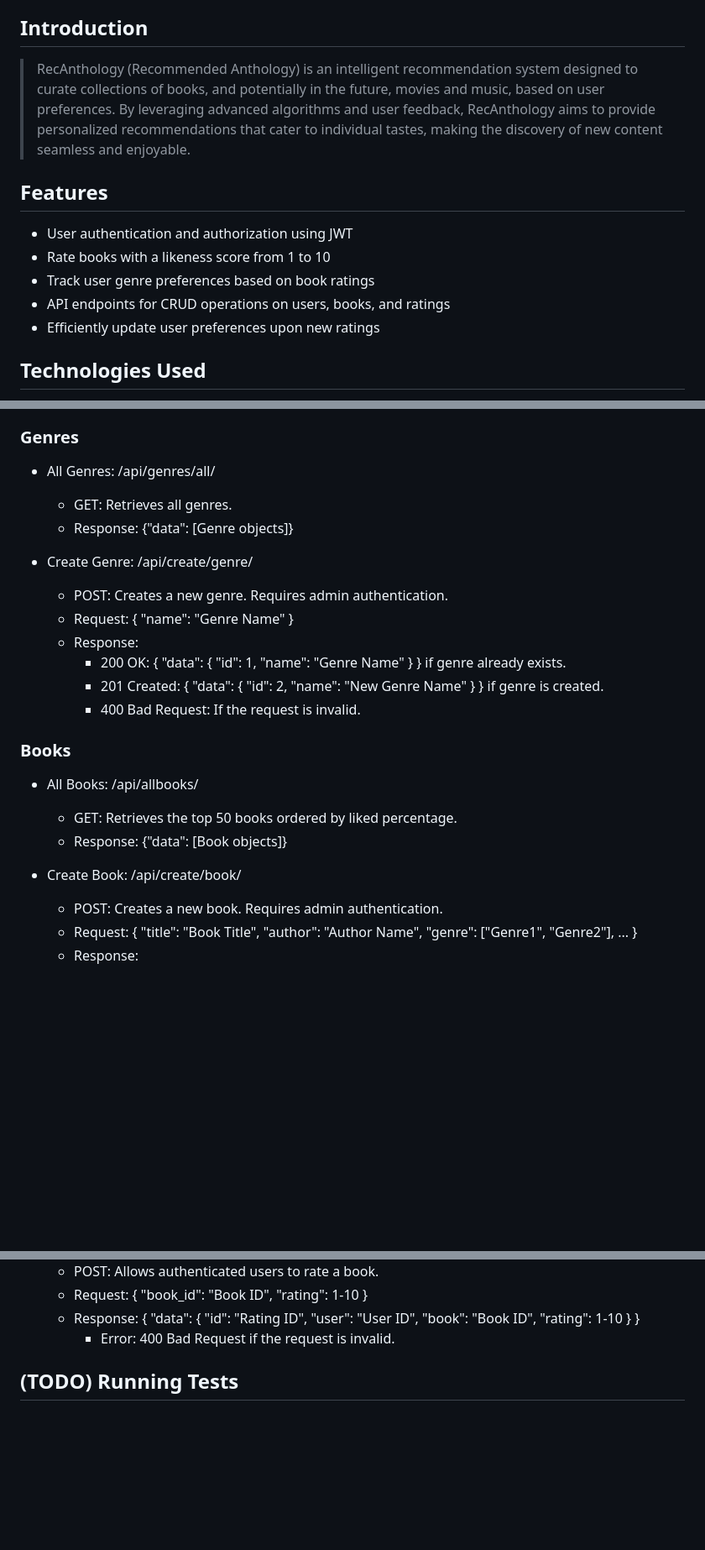
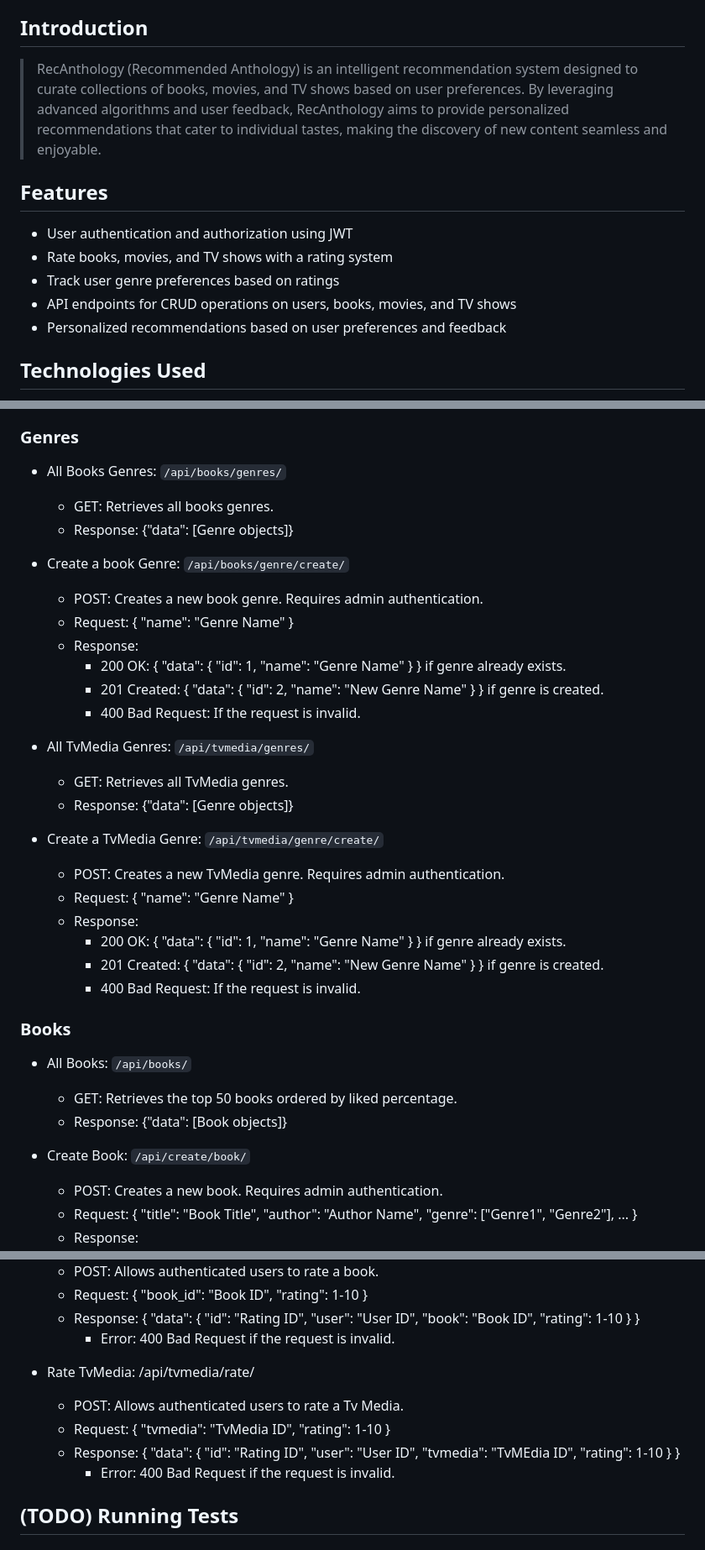
Before and after one commit to karar-hayder/RecAnthology, a Markdown page: README.md, 3 parts joined by grey strips. Shown at 84% size. GitHub-like rendering; blank space fills up the shorter version.

```diff
--- a/README.md
+++ b/README.md
@@ -15,15 +15,15 @@
 
 ## Introduction
 
-> RecAnthology (Recommended Anthology) is an intelligent recommendation system designed to curate collections of books, and potentially in the future, movies and music, based on user preferences. By leveraging advanced algorithms and user feedback, RecAnthology aims to provide personalized recommendations that cater to individual tastes, making the discovery of new content seamless and enjoyable.
+> RecAnthology (Recommended Anthology) is an intelligent recommendation system designed to curate collections of books, movies, and TV shows based on user preferences. By leveraging advanced algorithms and user feedback, RecAnthology aims to provide personalized recommendations that cater to individual tastes, making the discovery of new content seamless and enjoyable.
 
 ## Features
 
 * User authentication and authorization using JWT
-* Rate books with a likeness score from 1 to 10
-* Track user genre preferences based on book ratings
-* API endpoints for CRUD operations on users, books, and ratings
-* Efficiently update user preferences upon new ratings
+* Rate books, movies, and TV shows with a rating system
+* Track user genre preferences based on ratings
+* API endpoints for CRUD operations on users, books, movies, and TV shows
+* Personalized recommendations based on user preferences and feedback
 
 ## Technologies Used
 
@@ -183,13 +182,26 @@ python manage.py runserver
 
 ### Genres
 
-* All Genres: /api/genres/all/
+* All Books Genres: `/api/books/genres/`
 
-  * GET: Retrieves all genres.
+  * GET: Retrieves all books genres.
   * Response: {"data": [Genre objects]}
-* Create Genre: /api/create/genre/
+* Create a book Genre: `/api/books/genre/create/`
 
-  * POST: Creates a new genre. Requires admin authentication.
+  * POST: Creates a new book genre. Requires admin authentication.
+  * Request: { "name": "Genre Name" }
+  * Response:
+    * 200 OK: { "data": { "id": 1, "name": "Genre Name" } } if genre already exists.
+    * 201 Created: { "data": { "id": 2, "name": "New Genre Name" } } if genre is created.
+    * 400 Bad Request: If the request is invalid.
+
+* All TvMedia Genres: `/api/tvmedia/genres/`
+
+  * GET: Retrieves all TvMedia genres.
+  * Response: {"data": [Genre objects]}
+* Create a TvMedia Genre: `/api/tvmedia/genre/create/`
+
+  * POST: Creates a new TvMedia genre. Requires admin authentication.
   * Request: { "name": "Genre Name" }
   * Response:
     * 200 OK: { "data": { "id": 1, "name": "Genre Name" } } if genre already exists.
@@ -198,11 +210,11 @@ python manage.py runserver
 
 ### Books
 
-* All Books: /api/allbooks/
+* All Books: `/api/books/`
 
   * GET: Retrieves the top 50 books ordered by liked percentage.
   * Response: {"data": [Book objects]}
-* Create Book: /api/create/book/
+* Create Book: `/api/create/book/`
 
   * POST: Creates a new book. Requires admin authentication.
   * Request: { "title": "Book Title", "author": "Author Name", "genre": ["Genre1", "Genre2"], ... }
@@ -241,6 +289,12 @@ python manage.py runserver
   * POST: Allows authenticated users to rate a book.
   * Request: { "book_id": "Book ID", "rating": 1-10 }
   * Response: { "data": { "id": "Rating ID", "user": "User ID", "book": "Book ID", "rating": 1-10 } }
+    * Error: 400 Bad Request if the request is invalid.
+
+* Rate TvMedia: /api/tvmedia/rate/
+  * POST: Allows authenticated users to rate a Tv Media.
+  * Request: { "tvmedia": "TvMedia ID", "rating": 1-10 }
+  * Response: { "data": { "id": "Rating ID", "user": "User ID", "tvmedia": "TvMEdia ID", "rating": 1-10 } }
     * Error: 400 Bad Request if the request is invalid.
 
 ## (TODO) Running Tests
```
Also changed, not shown: other parts of README.md (+43 -8 lines).
